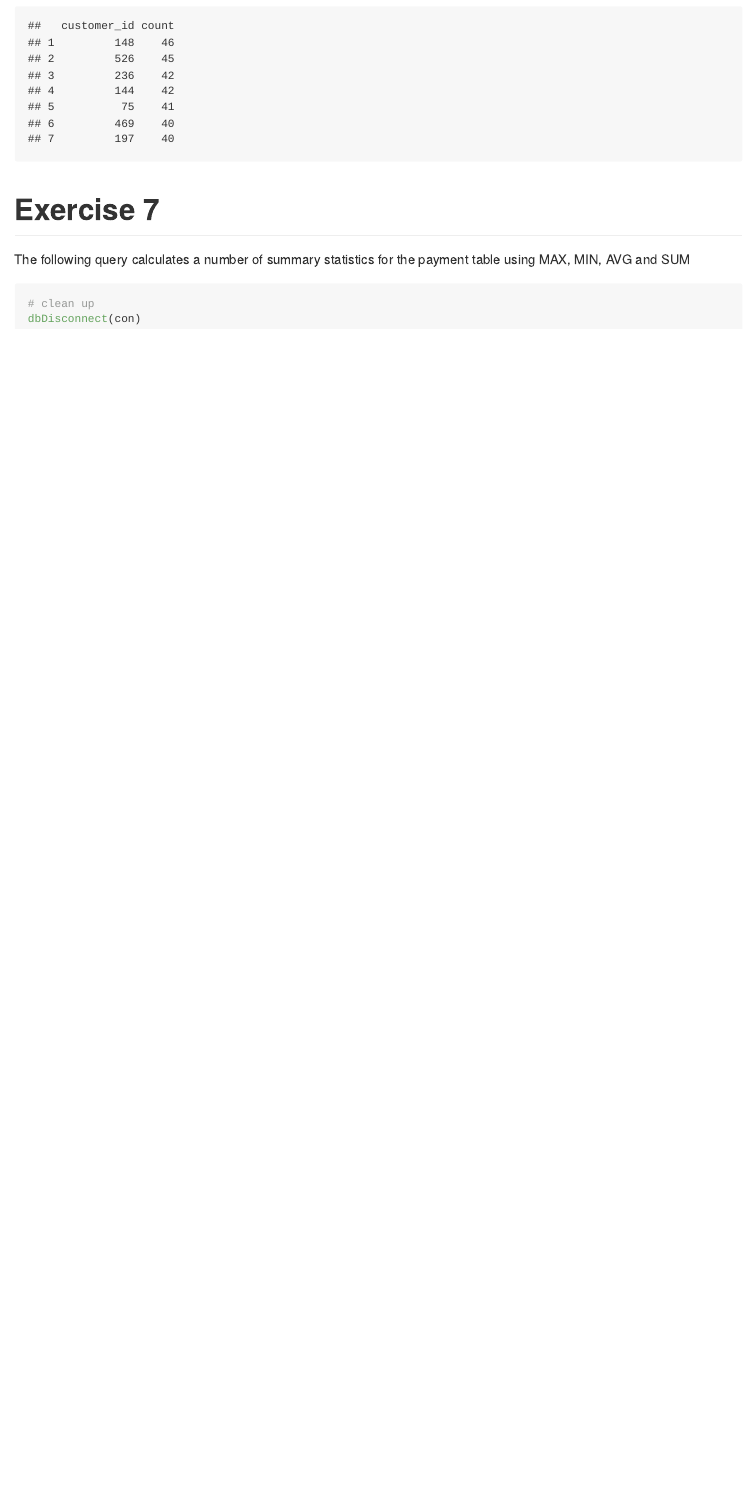
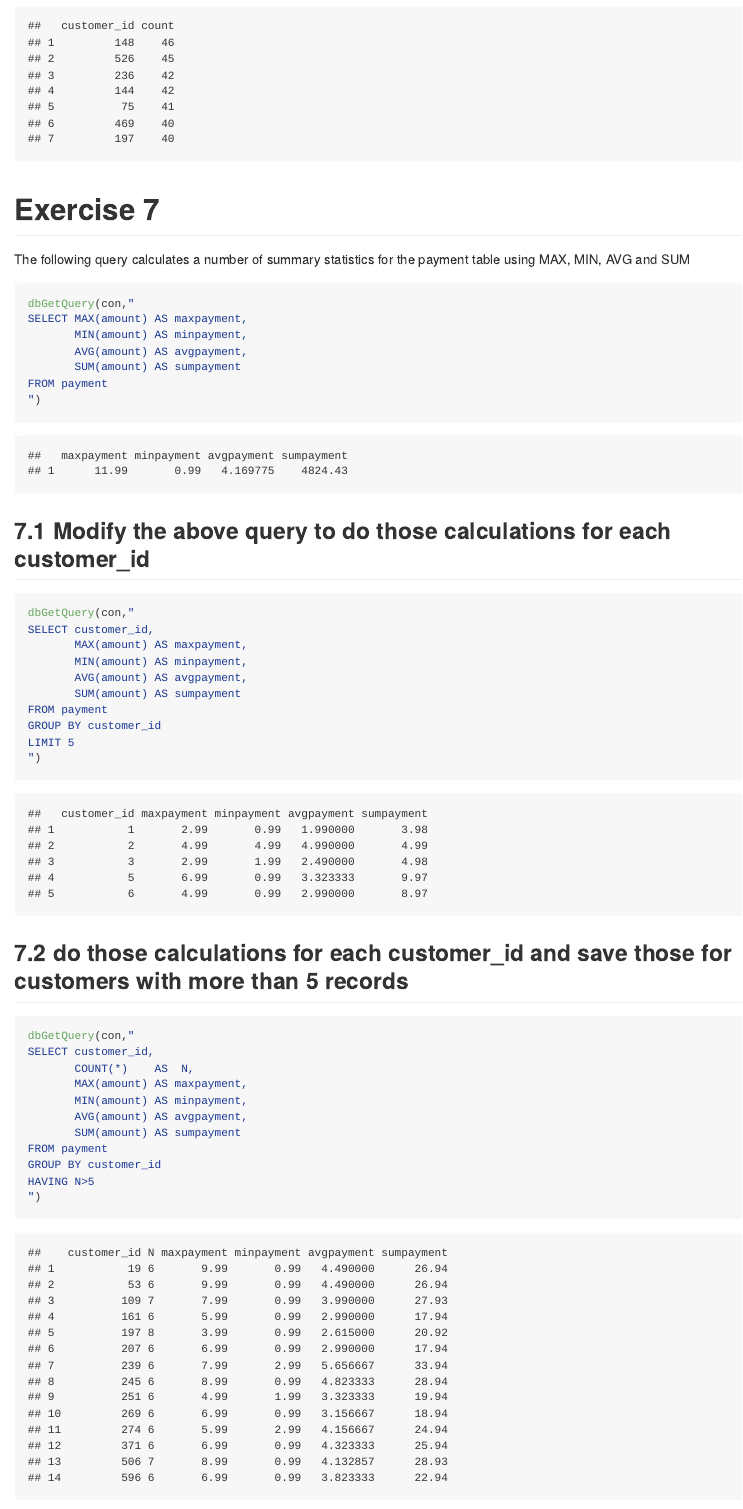
Before and after one commit to ksiegmund/pm566-fall2022-labs, an R Markdown document (lab10/README.Rmd): the page in a window 1100 px wide, from 9620 px down. The pictures show the output file lab10/README.md that the author committed with the source, drawn offline in the style of GitHub; long lines of code are wrapped.

Commit message:
lab 10 final commit

````diff
--- a/lab10/README.Rmd
+++ b/lab10/README.Rmd
@@ -247,6 +247,44 @@ LIMIT 8
 # Exercise 7
 
 The following query calculates a number of summary statistics for the payment table using MAX, MIN, AVG and SUM
+```{r}
+dbGetQuery(con,"
+SELECT MAX(amount) AS maxpayment,
+       MIN(amount) AS minpayment,
+       AVG(amount) AS avgpayment,
+       SUM(amount) AS sumpayment
+FROM payment
+")
+```
+
+## 7.1  Modify the above query to do those calculations for each customer_id
+```{r}
+dbGetQuery(con,"
+SELECT customer_id,
+       MAX(amount) AS maxpayment,
+       MIN(amount) AS minpayment,
+       AVG(amount) AS avgpayment,
+       SUM(amount) AS sumpayment
+FROM payment
+GROUP BY customer_id
+LIMIT 5
+")
+```
+
+## 7.2  do those calculations for each customer_id and save those for customers with more than 5 records
+```{r}
+dbGetQuery(con,"
+SELECT customer_id,
+       COUNT(*)    AS  N,
+       MAX(amount) AS maxpayment,
+       MIN(amount) AS minpayment,
+       AVG(amount) AS avgpayment,
+       SUM(amount) AS sumpayment
+FROM payment
+GROUP BY customer_id
+HAVING N>5
+")
+```
 
 
 
````
Also changed, not shown: lab10/README.md.
